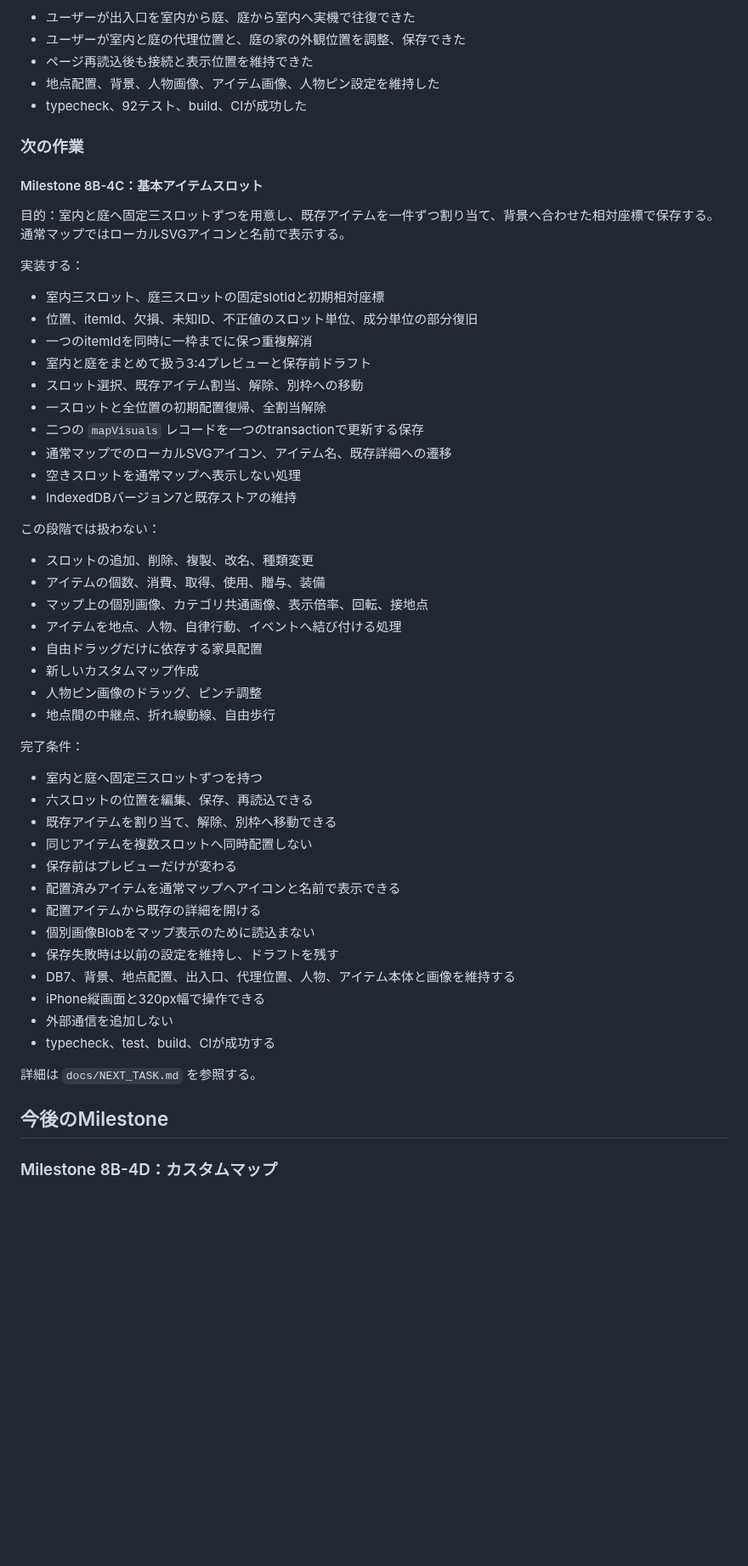
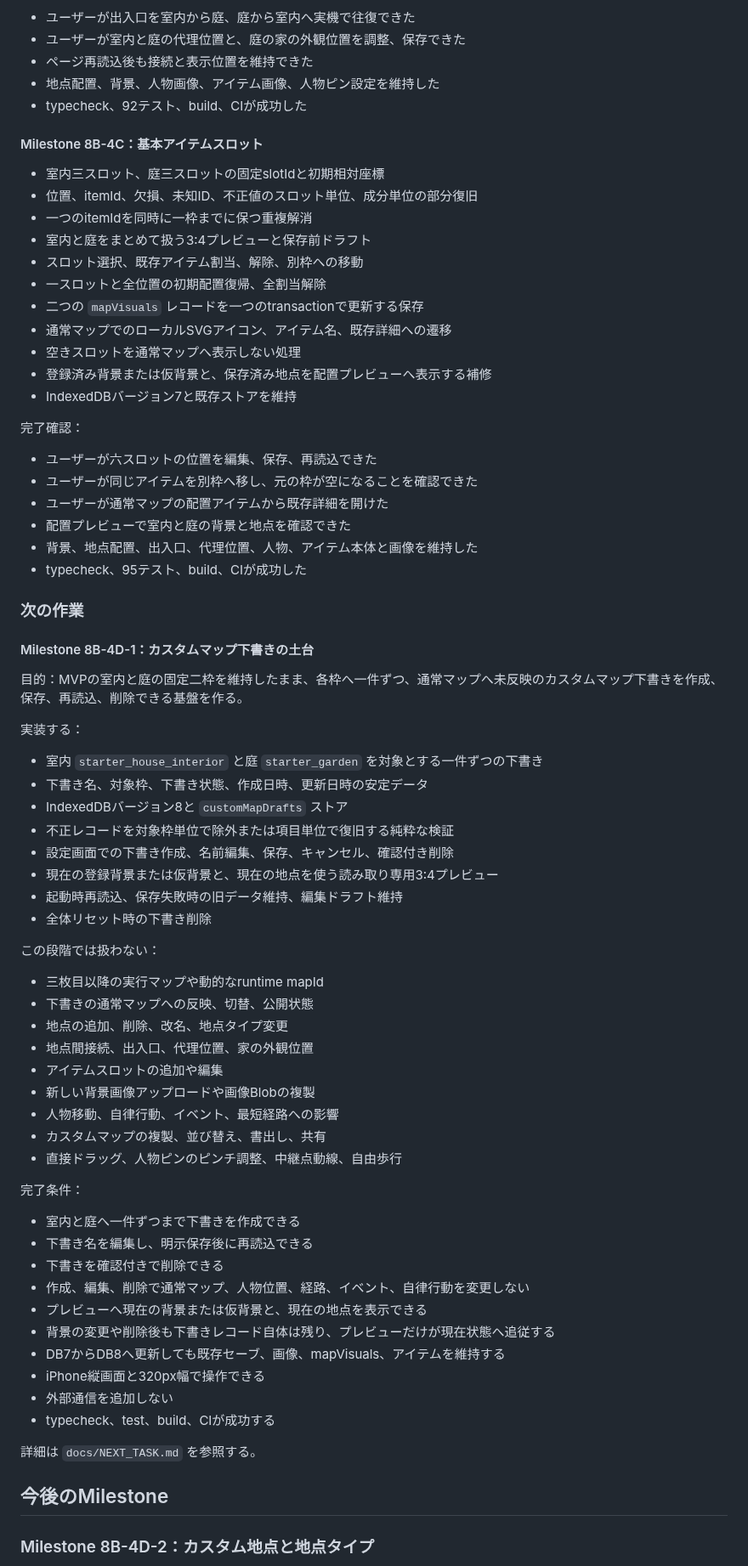
Before and after one commit to 417yuki/days_together, a Markdown page: docs/ROADMAP.md, the part around one of its changes. Shown at 85% size. GitHub-like rendering; blank space fills up the shorter version.

Commit message:
ロードマップをMilestone 8B-4D-1へ進行

```diff
--- a/docs/ROADMAP.md
+++ b/docs/ROADMAP.md
@@ -210,13 +210,7 @@
 - 地点配置、背景、人物画像、アイテム画像、人物ピン設定を維持した
 - typecheck、92テスト、build、CIが成功した
 
-### 次の作業
-
 #### Milestone 8B-4C：基本アイテムスロット
-
-目的：室内と庭へ固定三スロットずつを用意し、既存アイテムを一件ずつ割り当て、背景へ合わせた相対座標で保存する。通常マップではローカルSVGアイコンと名前で表示する。
-
-実装する：
 
 - 室内三スロット、庭三スロットの固定slotIdと初期相対座標
 - 位置、itemId、欠損、未知ID、不正値のスロット単位、成分単位の部分復旧
@@ -227,31 +221,56 @@
 - 二つの `mapVisuals` レコードを一つのtransactionで更新する保存
 - 通常マップでのローカルSVGアイコン、アイテム名、既存詳細への遷移
 - 空きスロットを通常マップへ表示しない処理
-- IndexedDBバージョン7と既存ストアの維持
+- 登録済み背景または仮背景と、保存済み地点を配置プレビューへ表示する補修
+- IndexedDBバージョン7と既存ストアを維持
+
+完了確認：
+
+- ユーザーが六スロットの位置を編集、保存、再読込できた
+- ユーザーが同じアイテムを別枠へ移し、元の枠が空になることを確認できた
+- ユーザーが通常マップの配置アイテムから既存詳細を開けた
+- 配置プレビューで室内と庭の背景と地点を確認できた
+- 背景、地点配置、出入口、代理位置、人物、アイテム本体と画像を維持した
+- typecheck、95テスト、build、CIが成功した
+
+### 次の作業
+
+#### Milestone 8B-4D-1：カスタムマップ下書きの土台
+
+目的：MVPの室内と庭の固定二枠を維持したまま、各枠へ一件ずつ、通常マップへ未反映のカスタムマップ下書きを作成、保存、再読込、削除できる基盤を作る。
+
+実装する：
+
+- 室内 `starter_house_interior` と庭 `starter_garden` を対象とする一件ずつの下書き
+- 下書き名、対象枠、下書き状態、作成日時、更新日時の安定データ
+- IndexedDBバージョン8と `customMapDrafts` ストア
+- 不正レコードを対象枠単位で除外または項目単位で復旧する純粋な検証
+- 設定画面での下書き作成、名前編集、保存、キャンセル、確認付き削除
+- 現在の登録背景または仮背景と、現在の地点を使う読み取り専用3:4プレビュー
+- 起動時再読込、保存失敗時の旧データ維持、編集ドラフト維持
+- 全体リセット時の下書き削除
 
 この段階では扱わない：
 
-- スロットの追加、削除、複製、改名、種類変更
-- アイテムの個数、消費、取得、使用、贈与、装備
-- マップ上の個別画像、カテゴリ共通画像、表示倍率、回転、接地点
-- アイテムを地点、人物、自律行動、イベントへ結び付ける処理
-- 自由ドラッグだけに依存する家具配置
-- 新しいカスタムマップ作成
-- 人物ピン画像のドラッグ、ピンチ調整
-- 地点間の中継点、折れ線動線、自由歩行
+- 三枚目以降の実行マップや動的なruntime mapId
+- 下書きの通常マップへの反映、切替、公開状態
+- 地点の追加、削除、改名、地点タイプ変更
+- 地点間接続、出入口、代理位置、家の外観位置
+- アイテムスロットの追加や編集
+- 新しい背景画像アップロードや画像Blobの複製
+- 人物移動、自律行動、イベント、最短経路への影響
+- カスタムマップの複製、並び替え、書出し、共有
+- 直接ドラッグ、人物ピンのピンチ調整、中継点動線、自由歩行
 
 完了条件：
 
-- 室内と庭へ固定三スロットずつを持つ
-- 六スロットの位置を編集、保存、再読込できる
-- 既存アイテムを割り当て、解除、別枠へ移動できる
-- 同じアイテムを複数スロットへ同時配置しない
-- 保存前はプレビューだけが変わる
-- 配置済みアイテムを通常マップへアイコンと名前で表示できる
-- 配置アイテムから既存の詳細を開ける
-- 個別画像Blobをマップ表示のために読込まない
-- 保存失敗時は以前の設定を維持し、ドラフトを残す
-- DB7、背景、地点配置、出入口、代理位置、人物、アイテム本体と画像を維持する
+- 室内と庭へ一件ずつまで下書きを作成できる
+- 下書き名を編集し、明示保存後に再読込できる
+- 下書きを確認付きで削除できる
+- 作成、編集、削除で通常マップ、人物位置、経路、イベント、自律行動を変更しない
+- プレビューへ現在の背景または仮背景と、現在の地点を表示できる
+- 背景の変更や削除後も下書きレコード自体は残り、プレビューだけが現在状態へ追従する
+- DB7からDB8へ更新しても既存セーブ、画像、mapVisuals、アイテムを維持する
 - iPhone縦画面と320px幅で操作できる
 - 外部通信を追加しない
 - typecheck、test、build、CIが成功する
@@ -260,5 +279,5 @@
 
 ## 今後のMilestone
 
-### Milestone 8B-4D：カスタムマップ
+### Milestone 8B-4D-2：カスタム地点と地点タイプ
 
```
Also changed, not shown: other parts of docs/ROADMAP.md (+19 -4 lines).
